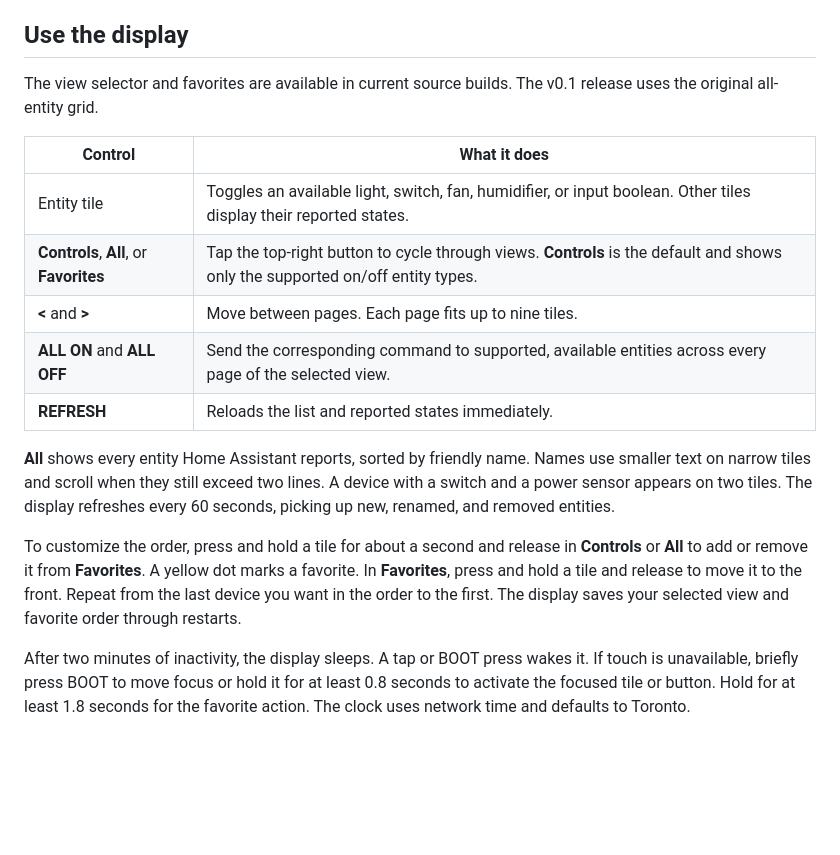
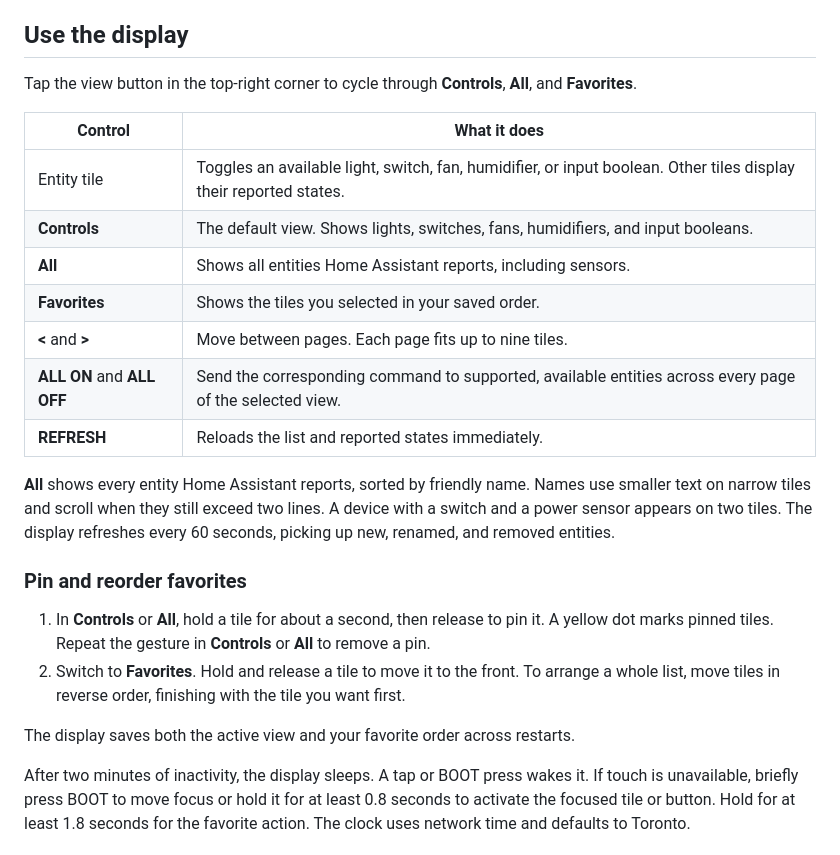
Before and after one commit to BelalQuamar/fnk-ha, a Markdown page: README.md, the part around one of its changes. Rendered like a GitHub page; blank space fills up the shorter version.

```diff
--- a/README.md
+++ b/README.md
@@ -37,19 +48,26 @@ For an app-only update, use `write_flash 0x10000 fnk-ha-v0.1-app.bin` in the sam
 
 ## Use the display
 
-The view selector and favorites are available in current source builds. The v0.1 release uses the original all-entity grid.
+Tap the view button in the top-right corner to cycle through **Controls**, **All**, and **Favorites**.
 
 | Control | What it does |
 | --- | --- |
 | Entity tile | Toggles an available light, switch, fan, humidifier, or input boolean. Other tiles display their reported states. |
-| **Controls**, **All**, or **Favorites** | Tap the top-right button to cycle through views. **Controls** is the default and shows only the supported on/off entity types. |
+| **Controls** | The default view. Shows lights, switches, fans, humidifiers, and input booleans. |
+| **All** | Shows all entities Home Assistant reports, including sensors. |
+| **Favorites** | Shows the tiles you selected in your saved order. |
 | **<** and **>** | Move between pages. Each page fits up to nine tiles. |
 | **ALL ON** and **ALL OFF** | Send the corresponding command to supported, available entities across every page of the selected view. |
 | **REFRESH** | Reloads the list and reported states immediately. |
 
 **All** shows every entity Home Assistant reports, sorted by friendly name. Names use smaller text on narrow tiles and scroll when they still exceed two lines. A device with a switch and a power sensor appears on two tiles. The display refreshes every 60 seconds, picking up new, renamed, and removed entities.
 
-To customize the order, press and hold a tile for about a second and release in **Controls** or **All** to add or remove it from **Favorites**. A yellow dot marks a favorite. In **Favorites**, press and hold a tile and release to move it to the front. Repeat from the last device you want in the order to the first. The display saves your selected view and favorite order through restarts.
+### Pin and reorder favorites
+
+1. In **Controls** or **All**, hold a tile for about a second, then release to pin it. A yellow dot marks pinned tiles. Repeat the gesture in **Controls** or **All** to remove a pin.
+2. Switch to **Favorites**. Hold and release a tile to move it to the front. To arrange a whole list, move tiles in reverse order, finishing with the tile you want first.
+
+The display saves both the active view and your favorite order across restarts.
 
 After two minutes of inactivity, the display sleeps. A tap or BOOT press wakes it. If touch is unavailable, briefly press BOOT to move focus or hold it for at least 0.8 seconds to activate the focused tile or button. Hold for at least 1.8 seconds for the favorite action. The clock uses network time and defaults to Toronto.
 
```
Also changed, not shown: other parts of README.md (+21 -11 lines), docs/device-screen.png.
